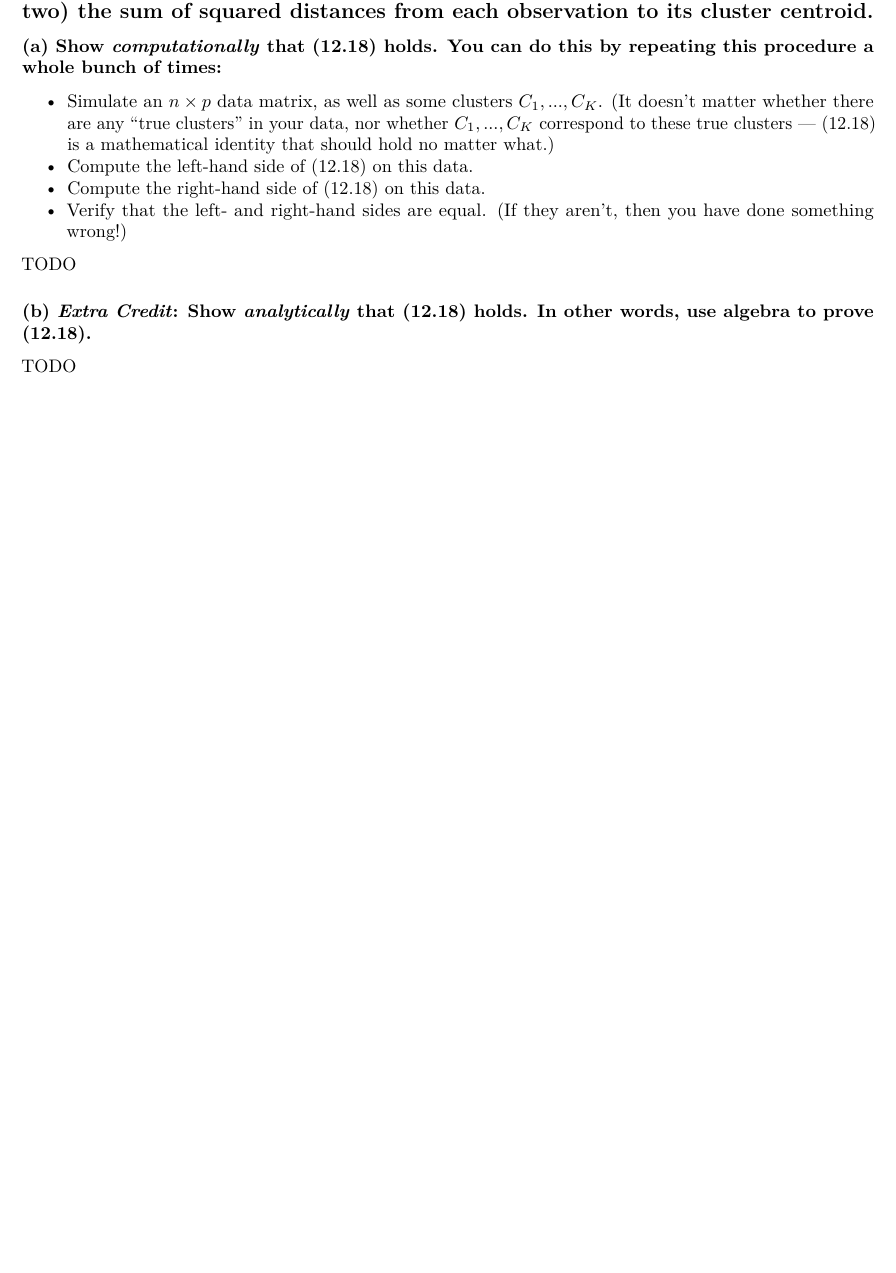
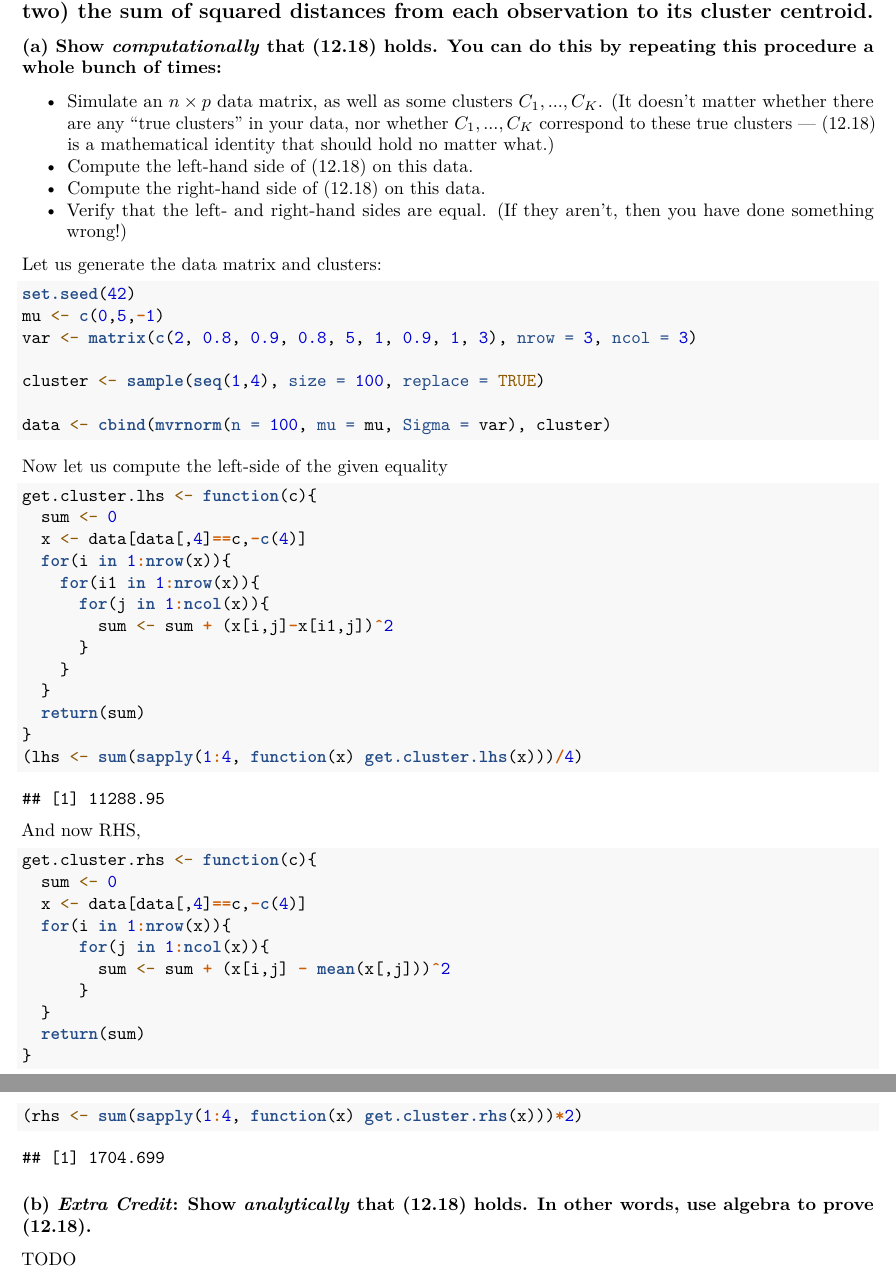
Before and after one commit to hbaghar/DATA558, an R Markdown document (HW5/HW5.rmd): part of page 3 of 12 before the commit and two parts of pages 3 and 4 of 13 after it, the two joined at a grey line, cut so that both start at the same text, the shorter picture padded with empty space. Rendered offline with R 4.5, knitr and Pandoc, then LaTeX, with nearby package versions.

Commit message:
Attempted Q2

````diff
--- a/HW5/HW5.rmd
+++ b/HW5/HW5.rmd
@@ -47,7 +48,56 @@ TODO
 - Compute the right-hand side of (12.18) on this data.
 - Verify that the left- and right-hand sides are equal. (If they aren’t, then you have done something wrong!)
 
-TODO
+
+Let us generate the data matrix and clusters:
+
+```{r}
+set.seed(42)
+mu <- c(0,5,-1)
+var <- matrix(c(2, 0.8, 0.9, 0.8, 5, 1, 0.9, 1, 3), nrow = 3, ncol = 3)
+
+cluster <- sample(seq(1,4), size = 100, replace = TRUE)
+
+data <- cbind(mvrnorm(n = 100, mu = mu, Sigma = var), cluster)
+```
+
+Now let us compute the left-side of the given equality
+
+```{r}
+
+get.cluster.lhs <- function(c){
+  sum <- 0
+  x <- data[data[,4]==c,-c(4)]
+  for(i in 1:nrow(x)){
+    for(i1 in 1:nrow(x)){
+      for(j in 1:ncol(x)){
+        sum <- sum + (x[i,j]-x[i1,j])^2
+      }
+    }
+  }
+  return(sum)
+}
+(lhs <- sum(sapply(1:4, function(x) get.cluster.lhs(x)))/4)
+```
+
+
+And now RHS,
+
+```{r}
+get.cluster.rhs <- function(c){
+  sum <- 0
+  x <- data[data[,4]==c,-c(4)]
+  for(i in 1:nrow(x)){
+      for(j in 1:ncol(x)){
+        sum <- sum + (x[i,j] - mean(x[,j]))^2
+      }
+  }
+  return(sum)
+}
+(rhs <- sum(sapply(1:4, function(x) get.cluster.rhs(x)))*2)
+```
+
+
 
 ### (b) _Extra Credit_: Show _analytically_ that (12.18) holds. In other words, use algebra to prove (12.18).
 
````
Also changed, not shown: HW5/HW5.rmd (1 more changed lines).
